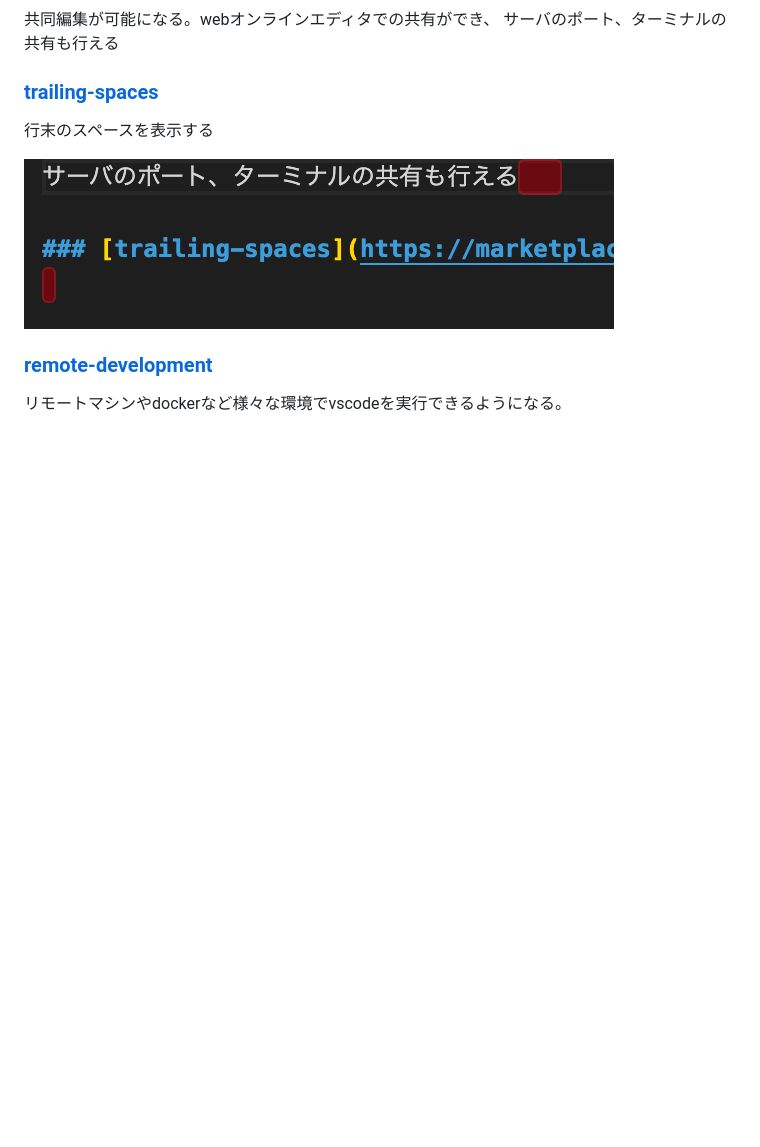
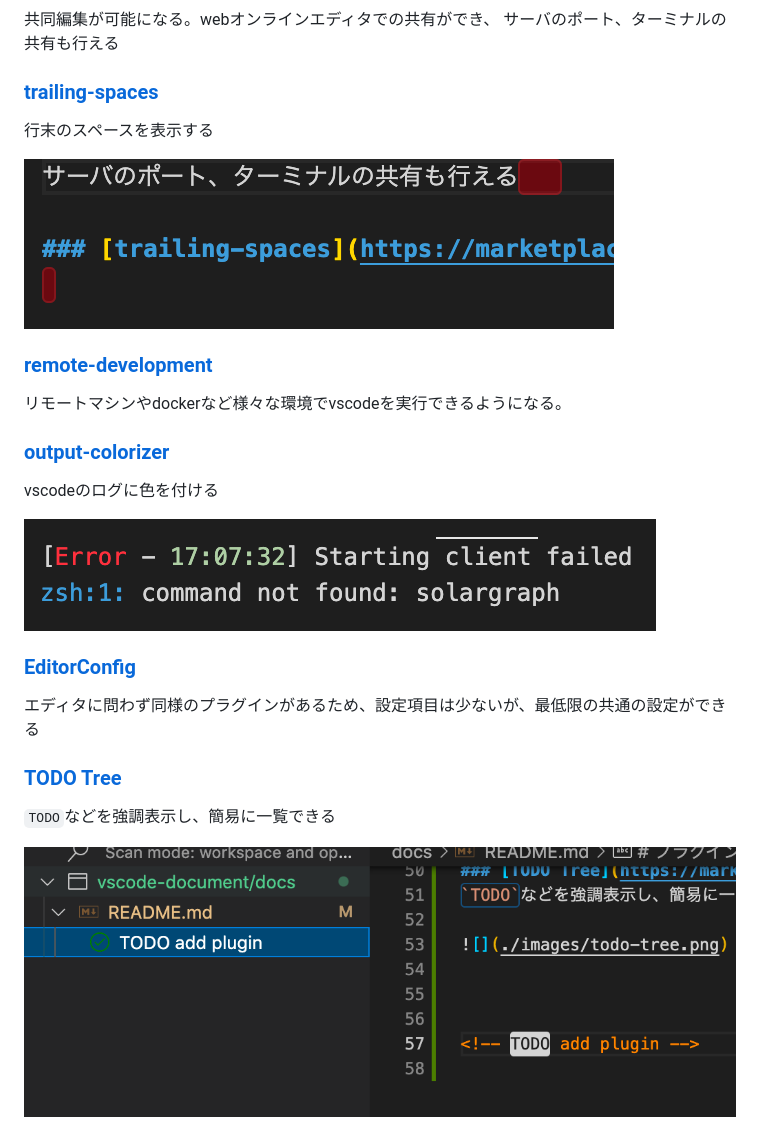
Before and after one commit to negi0109/vscode-document, a Markdown page: docs/README.md, the part around the change. GitHub-like rendering; pictures changed too: docs/images/output-colorizer.png (added), docs/images/todo-tree.png (added); blank space fills up the shorter version.

```diff
--- a/docs/README.md
+++ b/docs/README.md
@@ -38,3 +38,16 @@ blameやファイル単位の履歴などできる
 
 ### [remote-development](https://marketplace.visualstudio.com/items?itemName=ms-vscode-remote.vscode-remote-extensionpack)
 リモートマシンやdockerなど様々な環境でvscodeを実行できるようになる。
+
+### [output-colorizer](https://marketplace.visualstudio.com/items?itemName=IBM.output-colorizer)
+vscodeのログに色を付ける
+
+![](./images/output-colorizer.png)
+
+### [EditorConfig](https://marketplace.visualstudio.com/items?itemName=EditorConfig.EditorConfig)
+エディタに問わず同様のプラグインがあるため、設定項目は少ないが、最低限の共通の設定ができる
+
+### [TODO Tree](https://marketplace.visualstudio.com/items?itemName=Gruntfuggly.todo-tree)
+`TODO`などを強調表示し、簡易に一覧できる
+
+![](./images/todo-tree.png)
```
Also changed, not shown: 1 other file.
